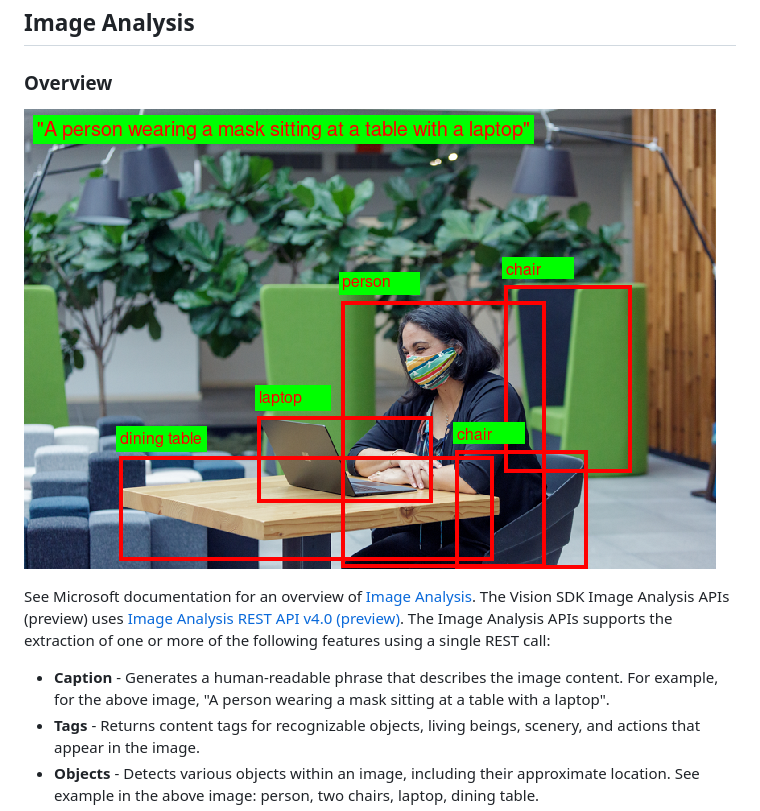
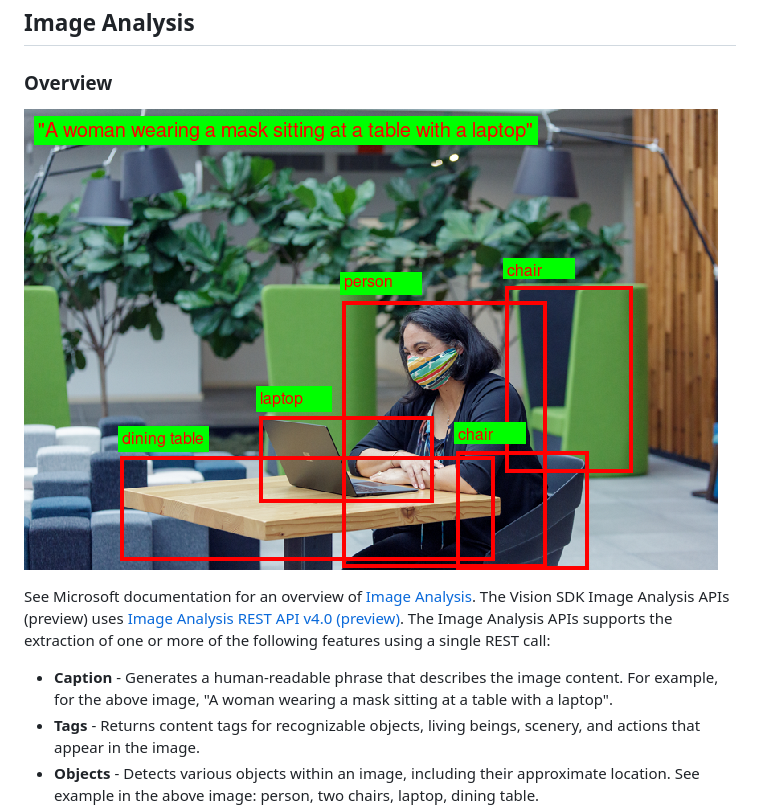
Before and after one commit to Azure-Samples/azure-ai-vision-sdk, a Markdown page: README.md, the part around the change. GitHub-like rendering; pictures changed too: docs/image-analysis/image-analysis-results.png.

Commit message:
Update image

```diff
--- a/README.md
+++ b/README.md
@@ -51,7 +51,7 @@ Alternatively, you can contact Microsoft's Vision SDK development team directly
 
 See Microsoft documentation for an overview of [Image Analysis](https://learn.microsoft.com/azure/cognitive-services/computer-vision/overview-image-analysis). The Vision SDK Image Analysis APIs (preview) uses [Image Analysis REST API v4.0 (preview)](docs/image-analysis/Image-Analysis-2023-02-01-preview-API-doc.md). The Image Analysis APIs supports the extraction of one or more of the following features using a single REST call:
 
-* **Caption** - Generates a human-readable phrase that describes the image content. For example, for the above image, "A person wearing a mask sitting at a table with a laptop".
+* **Caption** - Generates a human-readable phrase that describes the image content. For example, for the above image, "A woman wearing a mask sitting at a table with a laptop".
 * **Tags** - Returns content tags for recognizable objects, living beings, scenery, and actions that appear in the image.
 * **Objects** - Detects various objects within an image, including their approximate location. See example in the above image: person, two chairs, laptop, dining table.
 * **People** - Detects people in the image, including their approximate location.
```
